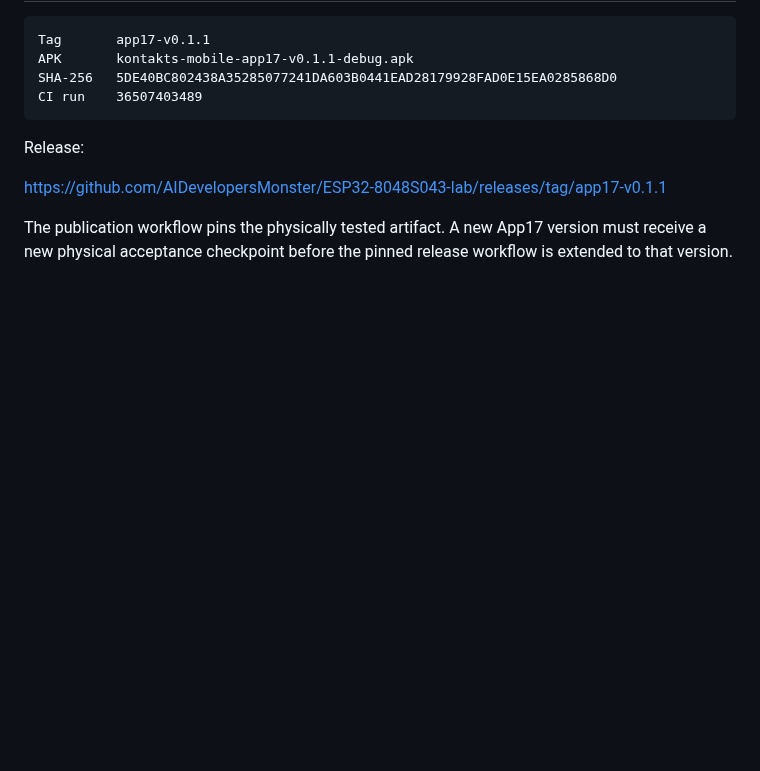
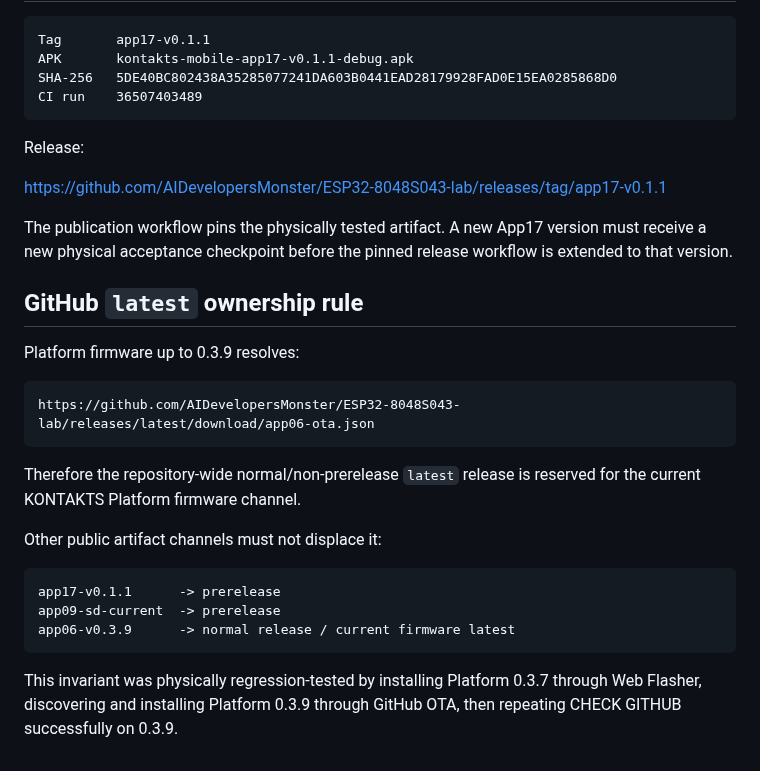
Before and after one commit to AIDevelopersMonster/ESP32-8048S043-lab, a Markdown page: RELEASES.md, the part around the change. GitHub-like rendering; blank space fills up the shorter version.

Commit message:
docs(releases): document firmware latest ownership invariant

````diff
--- a/RELEASES.md
+++ b/RELEASES.md
@@ -94,3 +94,23 @@ Release:
 https://github.com/AIDevelopersMonster/ESP32-8048S043-lab/releases/tag/app17-v0.1.1
 
 The publication workflow pins the physically tested artifact. A new App17 version must receive a new physical acceptance checkpoint before the pinned release workflow is extended to that version.
+
+## GitHub `latest` ownership rule
+
+Platform firmware up to 0.3.9 resolves:
+
+```text
+https://github.com/AIDevelopersMonster/ESP32-8048S043-lab/releases/latest/download/app06-ota.json
+```
+
+Therefore the repository-wide normal/non-prerelease `latest` release is reserved for the current KONTAKTS Platform firmware channel.
+
+Other public artifact channels must not displace it:
+
+```text
+app17-v0.1.1      -> prerelease
+app09-sd-current  -> prerelease
+app06-v0.3.9      -> normal release / current firmware latest
+```
+
+This invariant was physically regression-tested by installing Platform 0.3.7 through Web Flasher, discovering and installing Platform 0.3.9 through GitHub OTA, then repeating CHECK GITHUB successfully on 0.3.9.
````
